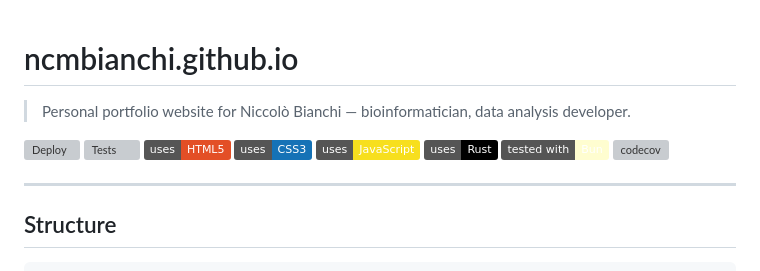
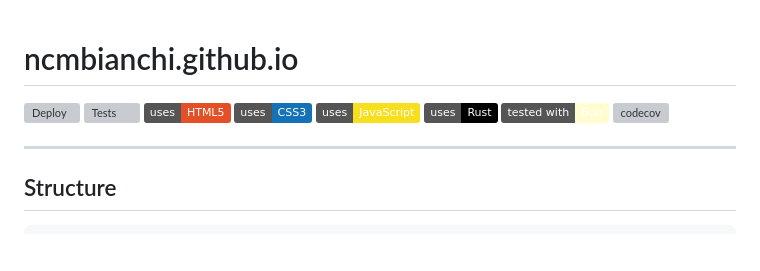
Before and after one commit to NCMBianchi/ncmbianchi.github.io, a Markdown page: README.md, the part around one of its changes. Drawn GitHub-style; badges without logos; blank space fills up the shorter version; grey boxes are pictures that could not be loaded.

Commit message:
fixes to README.md badges
Changed:
- README.md: fixed minor inconsistencies with badges

Co-Authored-By: Claude Sonnet 5.0 <noreply@anthropic.com>

```diff
--- a/README.md
+++ b/README.md
@@ -1,6 +1,4 @@
 # ncmbianchi.github.io
-
-> Personal portfolio website for Niccolò Bianchi — bioinformatician, data analysis developer.
 
 <!-- Badges -->
 [![Deploy](https://img.shields.io/github/actions/workflow/status/NCMBianchi/ncmbianchi.github.io/deploy.yml?label=deploy)](https://github.com/NCMBianchi/ncmbianchi.github.io/actions)
```
Also changed, not shown: other parts of README.md (+6 -6 lines).
